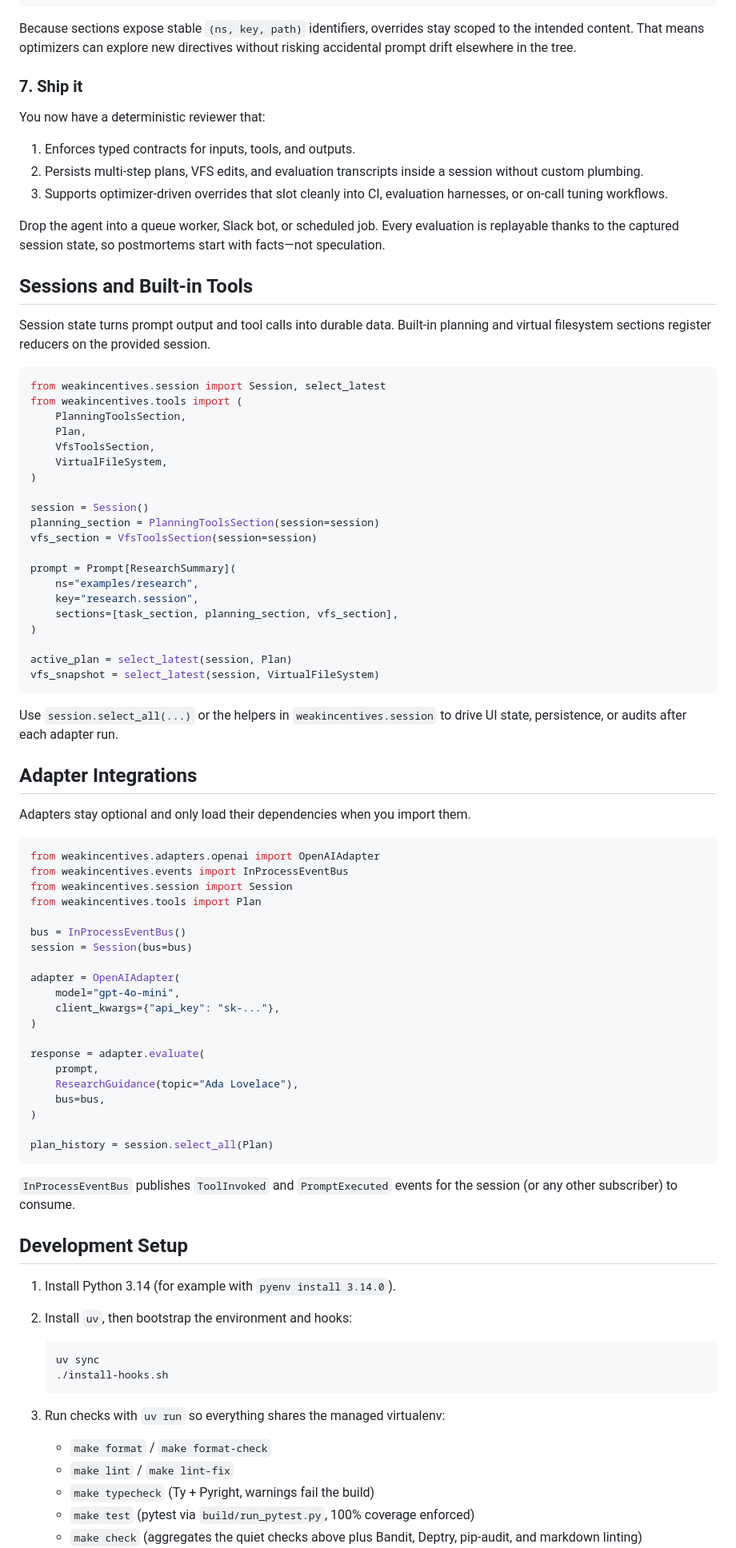
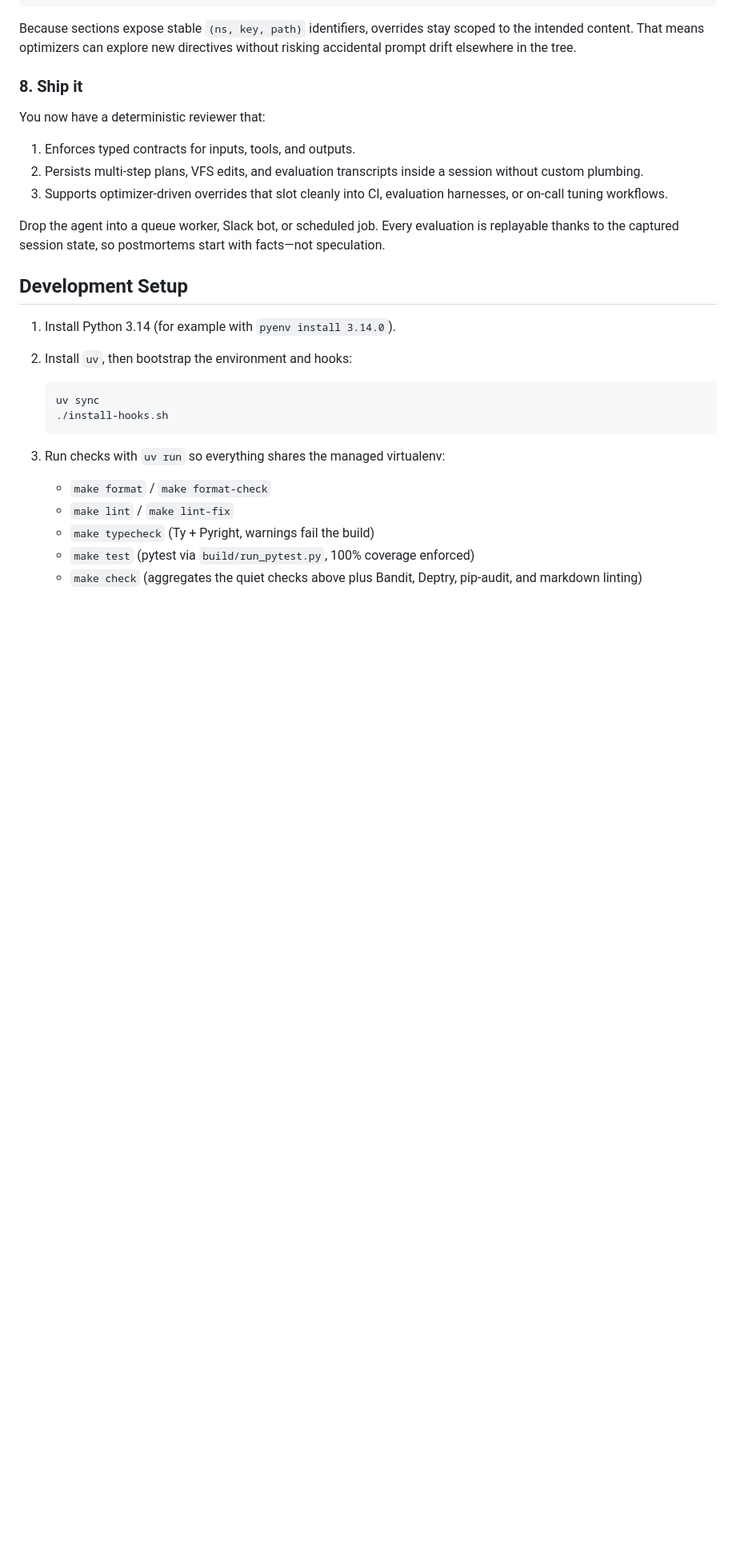
Before and after one commit to weakincentives/weakincentives, a Markdown page: README.md, the part around the change printed below. Shown: that part at 80% size. GitHub-like rendering; blank space fills up the shorter version.

````diff
--- a/README.md
+++ b/README.md
@@ -351,7 +437,7 @@ Because sections expose stable `(ns, key, path)` identifiers, overrides stay sco
 to the intended content. That means optimizers can explore new directives without
 risking accidental prompt drift elsewhere in the tree.
 
-### 7. Ship it
+### 8. Ship it
 
 You now have a deterministic reviewer that:
 
@@ -364,67 +450,6 @@ You now have a deterministic reviewer that:
 Drop the agent into a queue worker, Slack bot, or scheduled job. Every evaluation
 is replayable thanks to the captured session state, so postmortems start with
 facts—not speculation.
-
-## Sessions and Built-in Tools
-
-Session state turns prompt output and tool calls into durable data. Built-in planning
-and virtual filesystem sections register reducers on the provided session.
-
-```python
-from weakincentives.session import Session, select_latest
-from weakincentives.tools import (
-    PlanningToolsSection,
-    Plan,
-    VfsToolsSection,
-    VirtualFileSystem,
-)
-
-session = Session()
-planning_section = PlanningToolsSection(session=session)
-vfs_section = VfsToolsSection(session=session)
-
-prompt = Prompt[ResearchSummary](
-    ns="examples/research",
-    key="research.session",
-    sections=[task_section, planning_section, vfs_section],
-)
-
-active_plan = select_latest(session, Plan)
-vfs_snapshot = select_latest(session, VirtualFileSystem)
-```
-
-Use `session.select_all(...)` or the helpers in `weakincentives.session` to drive UI
-state, persistence, or audits after each adapter run.
-
-## Adapter Integrations
-
-Adapters stay optional and only load their dependencies when you import them.
-
-```python
-from weakincentives.adapters.openai import OpenAIAdapter
-from weakincentives.events import InProcessEventBus
-from weakincentives.session import Session
-from weakincentives.tools import Plan
-
-bus = InProcessEventBus()
-session = Session(bus=bus)
-
-adapter = OpenAIAdapter(
-    model="gpt-4o-mini",
-    client_kwargs={"api_key": "sk-..."},
-)
-
-response = adapter.evaluate(
-    prompt,
-    ResearchGuidance(topic="Ada Lovelace"),
-    bus=bus,
-)
-
-plan_history = session.select_all(Plan)
-```
-
-`InProcessEventBus` publishes `ToolInvoked` and `PromptExecuted` events for the
-session (or any other subscriber) to consume.
 
 ## Development Setup
 
````
Also changed, not shown: other parts of README.md (+91 -5 lines).
